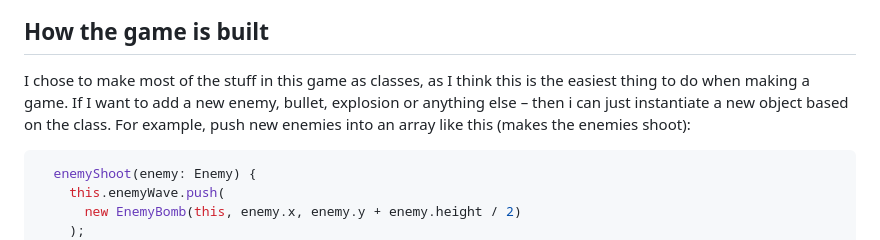
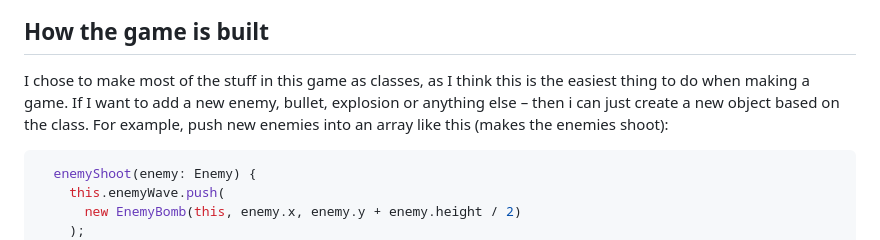
Before and after one commit to klekanger/attack-of-the-space-nerds, a Markdown page: README.md, the part around the change. Rendered like a GitHub page.

Commit message:
doc: update README

````diff
--- a/README.md
+++ b/README.md
@@ -14,7 +14,7 @@ The game works best on desktop computers, I'm planning to add some better touch
 
 ## How the game is built
 
-I chose to make most of the stuff in this game as classes, as I think this is the easiest thing to do when making a game. If I want to add a new enemy, bullet, explosion or anything else – then i can just instantiate a new object based on the class. For example, push new enemies into an array like this (makes the enemies shoot):
+I chose to make most of the stuff in this game as classes, as I think this is the easiest thing to do when making a game. If I want to add a new enemy, bullet, explosion or anything else – then i can just create a new object based on the class. For example, push new enemies into an array like this (makes the enemies shoot):
 
 ```TypeScript
   enemyShoot(enemy: Enemy) {
````
